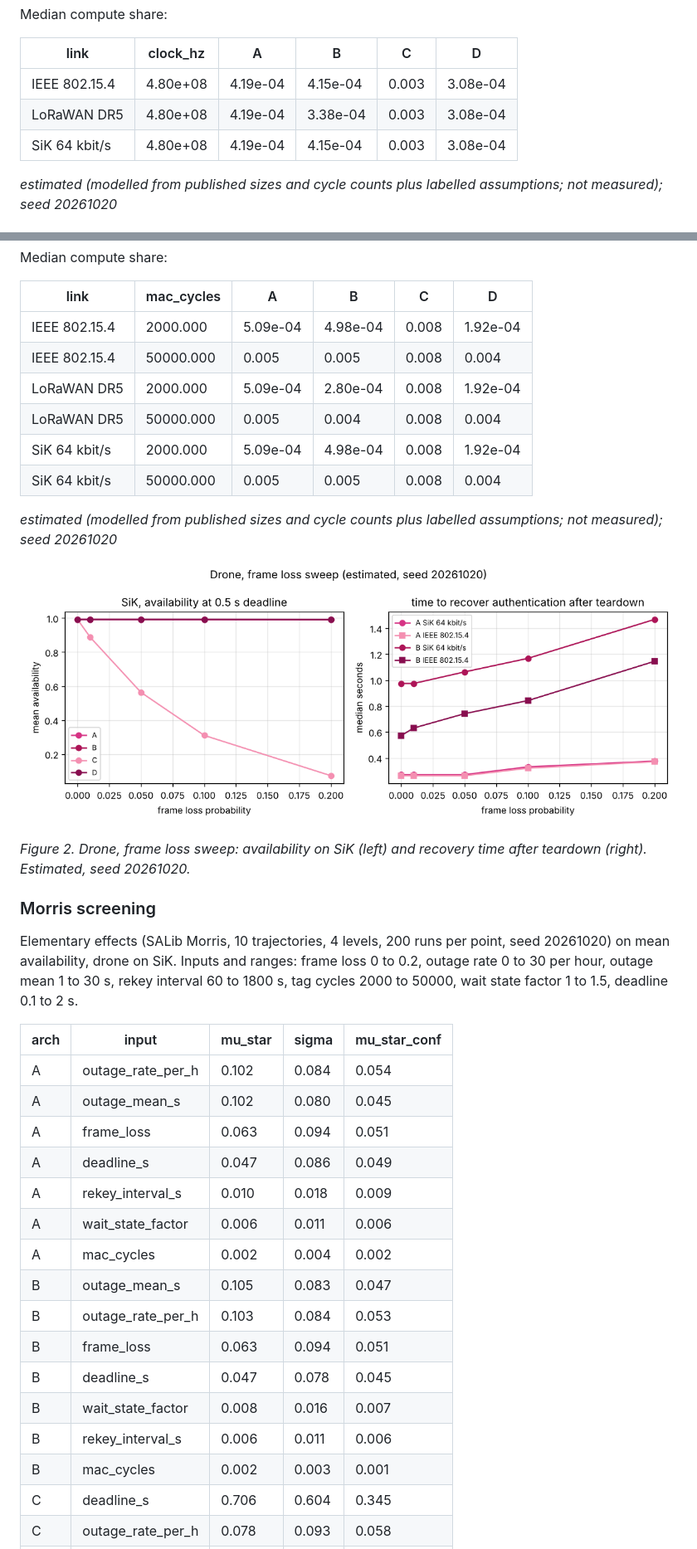
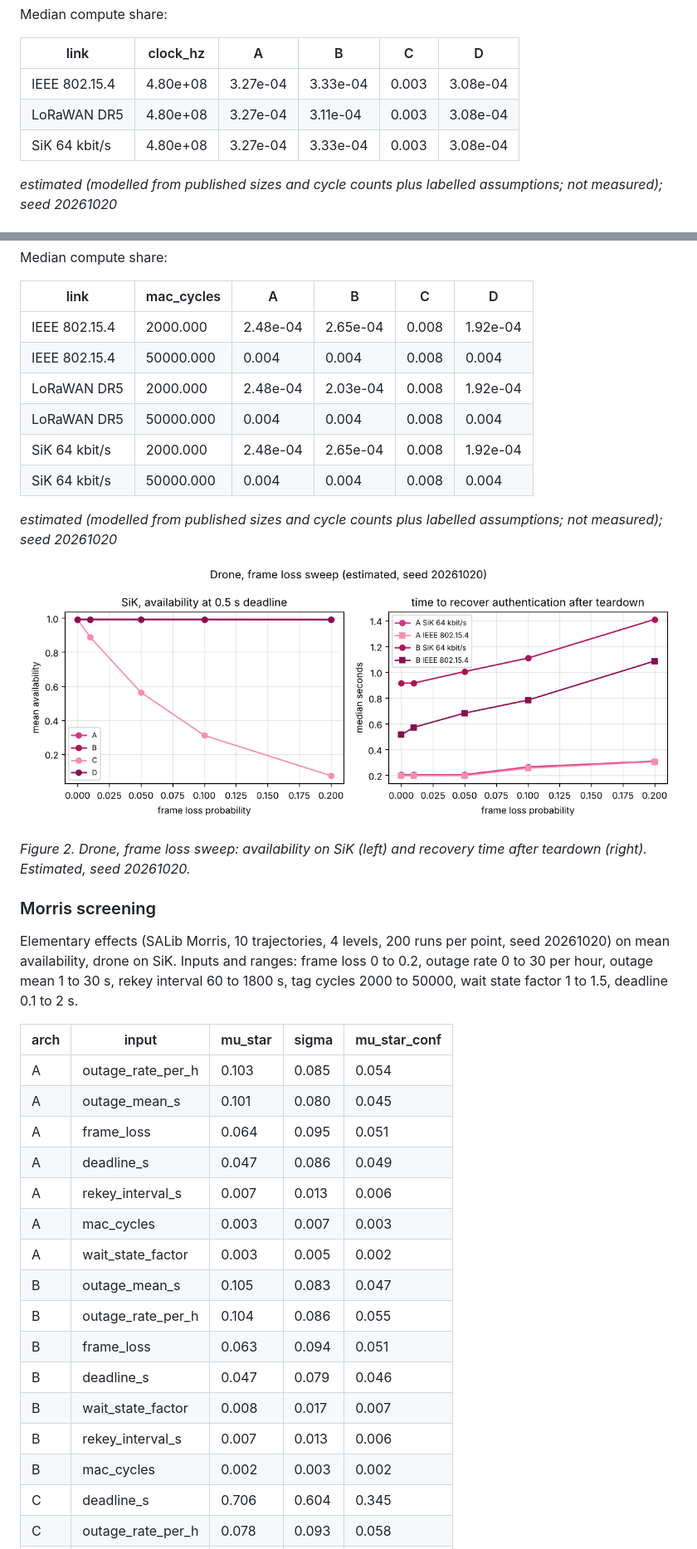
Before and after one commit to hudasol/post-quantum-security, a Markdown page: docs/MISSION_STUDY.md, 2 parts joined by grey strips. Shown at 83% size. GitHub-like rendering; pictures changed too: docs/figures/mission/mission_loss_sweep.png.

```diff
--- a/docs/MISSION_STUDY.md
+++ b/docs/MISSION_STUDY.md
@@ -263,9 +263,9 @@ Median compute share:
 
 | link | clock_hz | A | B | C | D |
 |---|---|---|---|---|---|
-| IEEE 802.15.4 | 4.80e+08 | 4.19e-04 | 4.15e-04 | 0.003 | 3.08e-04 |
-| LoRaWAN DR5 | 4.80e+08 | 4.19e-04 | 3.38e-04 | 0.003 | 3.08e-04 |
-| SiK 64 kbit/s | 4.80e+08 | 4.19e-04 | 4.15e-04 | 0.003 | 3.08e-04 |
+| IEEE 802.15.4 | 4.80e+08 | 3.27e-04 | 3.33e-04 | 0.003 | 3.08e-04 |
+| LoRaWAN DR5 | 4.80e+08 | 3.27e-04 | 3.11e-04 | 0.003 | 3.08e-04 |
+| SiK 64 kbit/s | 4.80e+08 | 3.27e-04 | 3.33e-04 | 0.003 | 3.08e-04 |
 
 _estimated (modelled from published sizes and cycle counts plus labelled assumptions; not measured); seed 20261020_
 
@@ -306,12 +306,12 @@ Median compute share:
 
 | link | mac_cycles | A | B | C | D |
 |---|---|---|---|---|---|
-| IEEE 802.15.4 | 2000.000 | 5.09e-04 | 4.98e-04 | 0.008 | 1.92e-04 |
-| IEEE 802.15.4 | 50000.000 | 0.005 | 0.005 | 0.008 | 0.004 |
-| LoRaWAN DR5 | 2000.000 | 5.09e-04 | 2.80e-04 | 0.008 | 1.92e-04 |
-| LoRaWAN DR5 | 50000.000 | 0.005 | 0.004 | 0.008 | 0.004 |
-| SiK 64 kbit/s | 2000.000 | 5.09e-04 | 4.98e-04 | 0.008 | 1.92e-04 |
-| SiK 64 kbit/s | 50000.000 | 0.005 | 0.005 | 0.008 | 0.004 |
+| IEEE 802.15.4 | 2000.000 | 2.48e-04 | 2.65e-04 | 0.008 | 1.92e-04 |
+| IEEE 802.15.4 | 50000.000 | 0.004 | 0.004 | 0.008 | 0.004 |
+| LoRaWAN DR5 | 2000.000 | 2.48e-04 | 2.03e-04 | 0.008 | 1.92e-04 |
+| LoRaWAN DR5 | 50000.000 | 0.004 | 0.004 | 0.008 | 0.004 |
+| SiK 64 kbit/s | 2000.000 | 2.48e-04 | 2.65e-04 | 0.008 | 1.92e-04 |
+| SiK 64 kbit/s | 50000.000 | 0.004 | 0.004 | 0.008 | 0.004 |
 
 _estimated (modelled from published sizes and cycle counts plus labelled assumptions; not measured); seed 20261020_
 
@@ -325,20 +325,20 @@ Elementary effects (SALib Morris, 10 trajectories, 4 levels, 200 runs per point,
 
 | arch | input | mu_star | sigma | mu_star_conf |
 |---|---|---|---|---|
-| A | outage_rate_per_h | 0.102 | 0.084 | 0.054 |
-| A | outage_mean_s | 0.102 | 0.080 | 0.045 |
-| A | frame_loss | 0.063 | 0.094 | 0.051 |
+| A | outage_rate_per_h | 0.103 | 0.085 | 0.054 |
+| A | outage_mean_s | 0.101 | 0.080 | 0.045 |
+| A | frame_loss | 0.064 | 0.095 | 0.051 |
 | A | deadline_s | 0.047 | 0.086 | 0.049 |
-| A | rekey_interval_s | 0.010 | 0.018 | 0.009 |
-| A | wait_state_factor | 0.006 | 0.011 | 0.006 |
-| A | mac_cycles | 0.002 | 0.004 | 0.002 |
+| A | rekey_interval_s | 0.007 | 0.013 | 0.006 |
+| A | mac_cycles | 0.003 | 0.007 | 0.003 |
+| A | wait_state_factor | 0.003 | 0.005 | 0.002 |
 | B | outage_mean_s | 0.105 | 0.083 | 0.047 |
-| B | outage_rate_per_h | 0.103 | 0.084 | 0.053 |
+| B | outage_rate_per_h | 0.104 | 0.086 | 0.055 |
 | B | frame_loss | 0.063 | 0.094 | 0.051 |
-| B | deadline_s | 0.047 | 0.078 | 0.045 |
-| B | wait_state_factor | 0.008 | 0.016 | 0.007 |
-| B | rekey_interval_s | 0.006 | 0.011 | 0.006 |
-| B | mac_cycles | 0.002 | 0.003 | 0.001 |
+| B | deadline_s | 0.047 | 0.079 | 0.046 |
+| B | wait_state_factor | 0.008 | 0.017 | 0.007 |
+| B | rekey_interval_s | 0.007 | 0.013 | 0.006 |
+| B | mac_cycles | 0.002 | 0.003 | 0.002 |
 | C | deadline_s | 0.706 | 0.604 | 0.345 |
 | C | outage_rate_per_h | 0.078 | 0.093 | 0.058 |
 | C | frame_loss | 0.047 | 0.108 | 0.061 |
```
Also changed, not shown: other parts of docs/MISSION_STUDY.md (+75 -75 lines), docs/REFERENCE_ARCHITECTURE.md (+19 -19 lines), docs/figures/mission/mission_availability_deadline.png, 11 other files.
